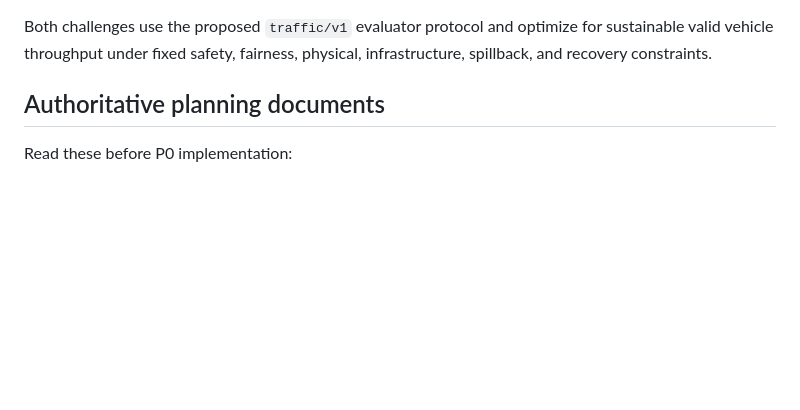
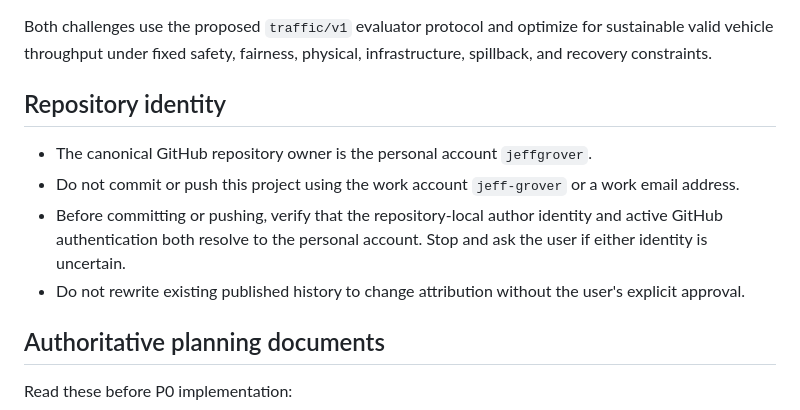
Before and after one commit to jeffgrover/ralph-bench, a Markdown page: AGENTS.md, the part around the change. GitHub-like rendering; blank space fills up the shorter version.

Commit message:
docs: pin repository to personal GitHub identity

```diff
--- a/AGENTS.md
+++ b/AGENTS.md
@@ -15,6 +15,17 @@ The P0 challenge family is:
 Both challenges use the proposed `traffic/v1` evaluator protocol and optimize
 for sustainable valid vehicle throughput under fixed safety, fairness,
 physical, infrastructure, spillback, and recovery constraints.
+
+## Repository identity
+
+- The canonical GitHub repository owner is the personal account `jeffgrover`.
+- Do not commit or push this project using the work account `jeff-grover` or a
+  work email address.
+- Before committing or pushing, verify that the repository-local author identity
+  and active GitHub authentication both resolve to the personal account. Stop
+  and ask the user if either identity is uncertain.
+- Do not rewrite existing published history to change attribution without the
+  user's explicit approval.
 
 ## Authoritative planning documents
 
```
